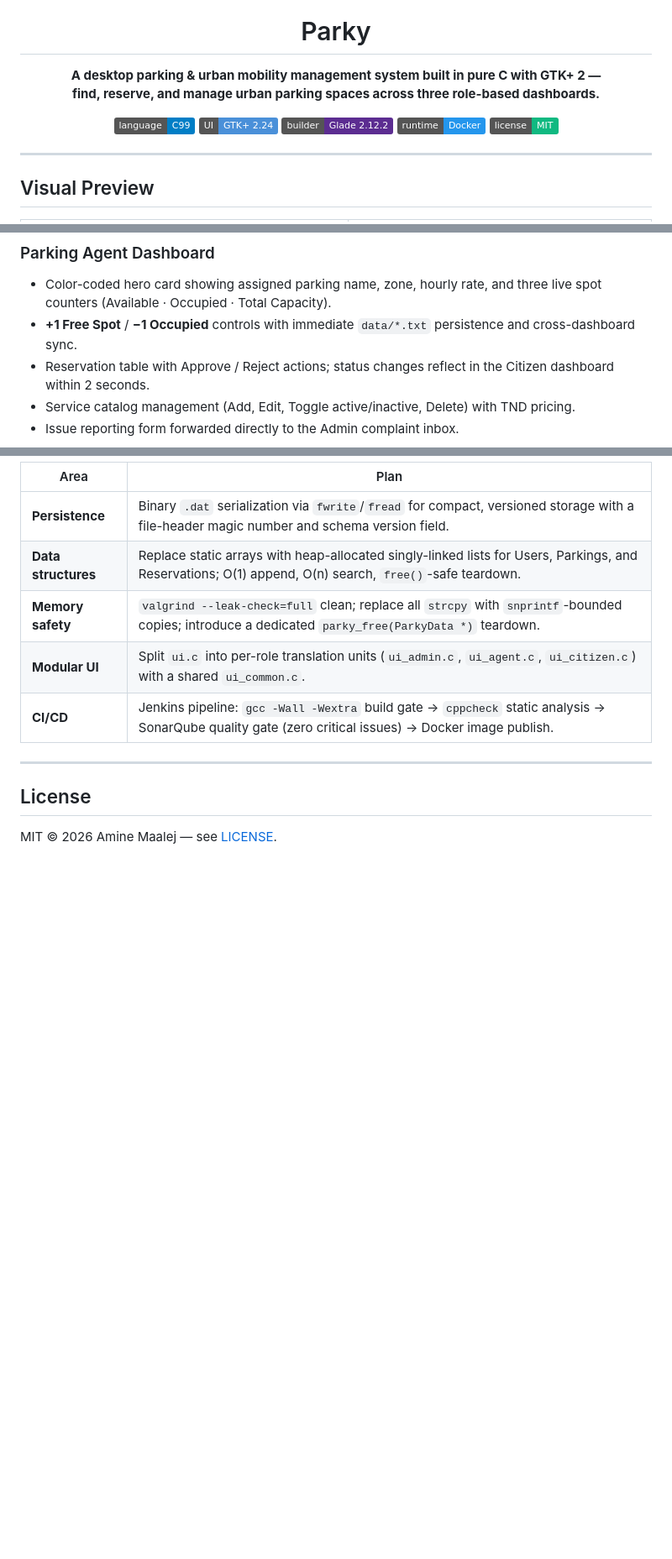
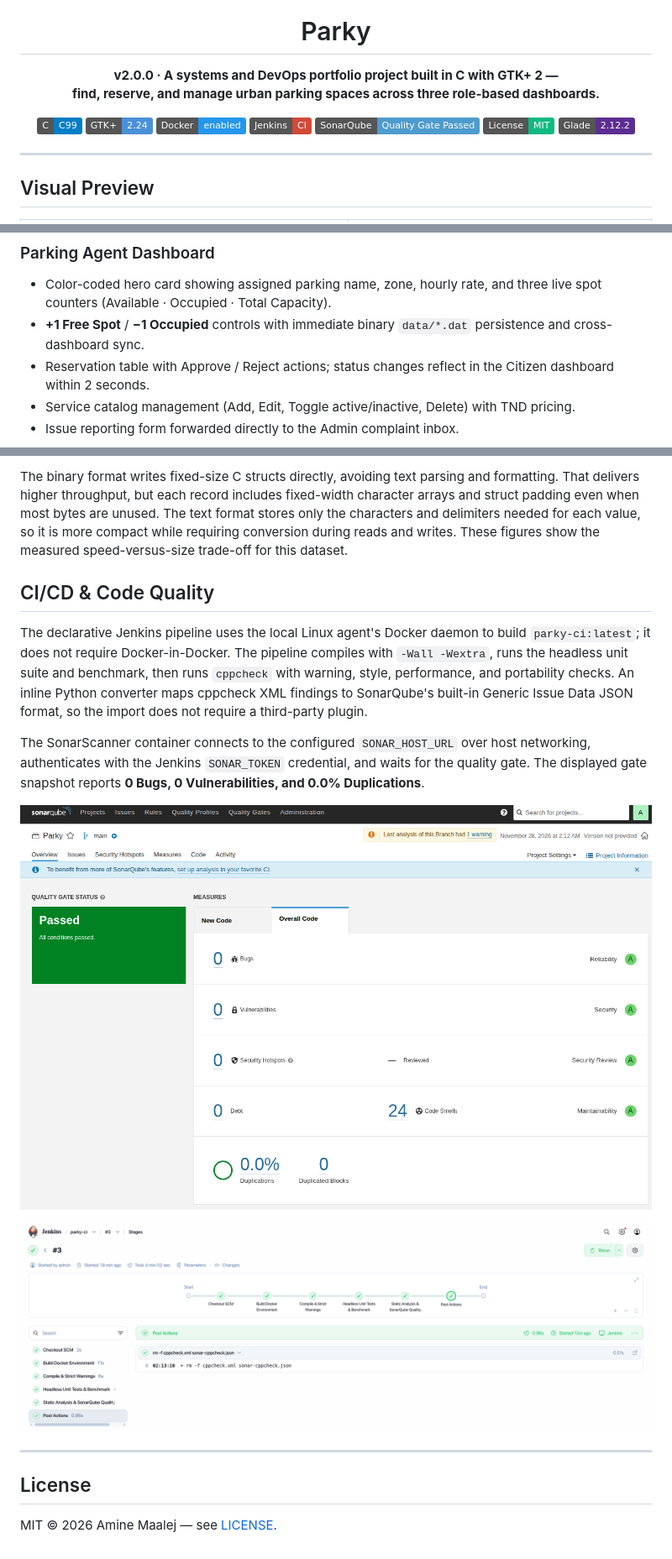
Before and after one commit to AmineMaalej091102/parky, a Markdown page: README.md, 3 parts joined by grey strips. Shown at 84% size. Rendered like a GitHub page; pictures changed too: docs/jenkins-pipeline.png (added), docs/sonarqube-quality-gate.png (added); badges without logos; blank space fills up the shorter version.

Commit message:
docs(v2): update README with binary storage benchmarks, dynamic memory, and SonarQube quality gate

```diff
--- a/README.md
+++ b/README.md
@@ -5,16 +5,18 @@
 <h1 align="center">Parky</h1>
 
 <p align="center">
-  <strong>A desktop parking &amp; urban mobility management system built in pure C with GTK+&nbsp;2 —<br>
+  <strong>v2.0.0 · A systems and DevOps portfolio project built in C with GTK+&nbsp;2 —<br>
   find, reserve, and manage urban parking spaces across three role-based dashboards.</strong>
 </p>
 
 <p align="center">
-  <img alt="Language" src="https://img.shields.io/badge/language-C99-blue?logo=c&logoColor=white"/>
-  <img alt="UI Toolkit" src="https://img.shields.io/badge/UI-GTK%2B%202.24-4A90D9?logo=gnome&logoColor=white"/>
-  <img alt="UI Builder" src="https://img.shields.io/badge/builder-Glade%202.12.2-5C2D91"/>
-  <img alt="Docker" src="https://img.shields.io/badge/runtime-Docker-2496ED?logo=docker&logoColor=white"/>
-  <img alt="License" src="https://img.shields.io/badge/license-MIT-10B981"/>
+  <img alt="C99" src="https://img.shields.io/badge/C-C99-blue?logo=c&logoColor=white"/>
+  <img alt="GTK+ 2.24" src="https://img.shields.io/badge/GTK%2B-2.24-4A90D9?logo=gnome&logoColor=white"/>
+  <img alt="Docker" src="https://img.shields.io/badge/Docker-enabled-2496ED?logo=docker&logoColor=white"/>
+  <img alt="Jenkins CI" src="https://img.shields.io/badge/Jenkins-CI-D24939?logo=jenkins&logoColor=white"/>
+  <img alt="SonarQube Quality Gate Passed" src="https://img.shields.io/badge/SonarQube-Quality%20Gate%20Passed-4E9BCD?logo=sonarqube&logoColor=white"/>
+  <img alt="License: MIT" src="https://img.shields.io/badge/License-MIT-10B981"/>
+  <img alt="UI Builder" src="https://img.shields.io/badge/Glade-2.12.2-5C2D91"/>
 </p>
 
 ---
@@ -39,7 +41,7 @@
 
 ### Parking Agent Dashboard
 - Color-coded hero card showing assigned parking name, zone, hourly rate, and three live spot counters (Available · Occupied · Total Capacity).
-- **+1 Free Spot** / **−1 Occupied** controls with immediate `data/*.txt` persistence and cross-dashboard sync.
+- **+1 Free Spot** / **−1 Occupied** controls with immediate binary `data/*.dat` persistence and cross-dashboard sync.
 - Reservation table with Approve / Reject actions; status changes reflect in the Citizen dashboard within 2 seconds.
 - Service catalog management (Add, Edit, Toggle active/inactive, Delete) with TND pricing.
 - Issue reporting form forwarded directly to the Admin complaint inbox.
@@ -180,11 +189,15 @@ Persistence is **plain-text whitespace-delimited `.txt` files** (`data/users.txt
 
-| Area | Plan |
-|---|---|
-| **Persistence** | Binary `.dat` serialization via `fwrite`/`fread` for compact, versioned storage with a file-header magic number and schema version field. |
-| **Data structures** | Replace static arrays with heap-allocated singly-linked lists for Users, Parkings, and Reservations; O(1) append, O(n) search, `free()`-safe teardown. |
-| **Memory safety** | `valgrind --leak-check=full` clean; replace all `strcpy` with `snprintf`-bounded copies; introduce a dedicated `parky_free(ParkyData *)` teardown. |
-| **Modular UI** | Split `ui.c` into per-role translation units (`ui_admin.c`, `ui_agent.c`, `ui_citizen.c`) with a shared `ui_common.c`. |
-| **CI/CD** | Jenkins pipeline: `gcc -Wall -Wextra` build gate → `cppcheck` static analysis → SonarQube quality gate (zero critical issues) → Docker image publish. |
+The binary format writes fixed-size C structs directly, avoiding text parsing and formatting. That delivers higher throughput, but each record includes fixed-width character arrays and struct padding even when most bytes are unused. The text format stores only the characters and delimiters needed for each value, so it is more compact while requiring conversion during reads and writes. These figures show the measured speed-versus-size trade-off for this dataset.
+
+## CI/CD & Code Quality
+
+The declarative Jenkins pipeline uses the local Linux agent's Docker daemon to build `parky-ci:latest`; it does not require Docker-in-Docker. The pipeline compiles with `-Wall -Wextra`, runs the headless unit suite and benchmark, then runs `cppcheck` with warning, style, performance, and portability checks. An inline Python converter maps cppcheck XML findings to SonarQube's built-in Generic Issue Data JSON format, so the import does not require a third-party plugin.
+
+The SonarScanner container connects to the configured `SONAR_HOST_URL` over host networking, authenticates with the Jenkins `SONAR_TOKEN` credential, and waits for the quality gate. The displayed gate snapshot reports **0 Bugs, 0 Vulnerabilities, and 0.0% Duplications**.
+
+![SonarQube Quality Gate](docs/sonarqube-quality-gate.png)
+
+![Jenkins Pipeline](docs/jenkins-pipeline.png)
 
 ---
 
```
Also changed, not shown: other parts of README.md (+31 -24 lines), .ai/progress.md (+4 -4 lines).
